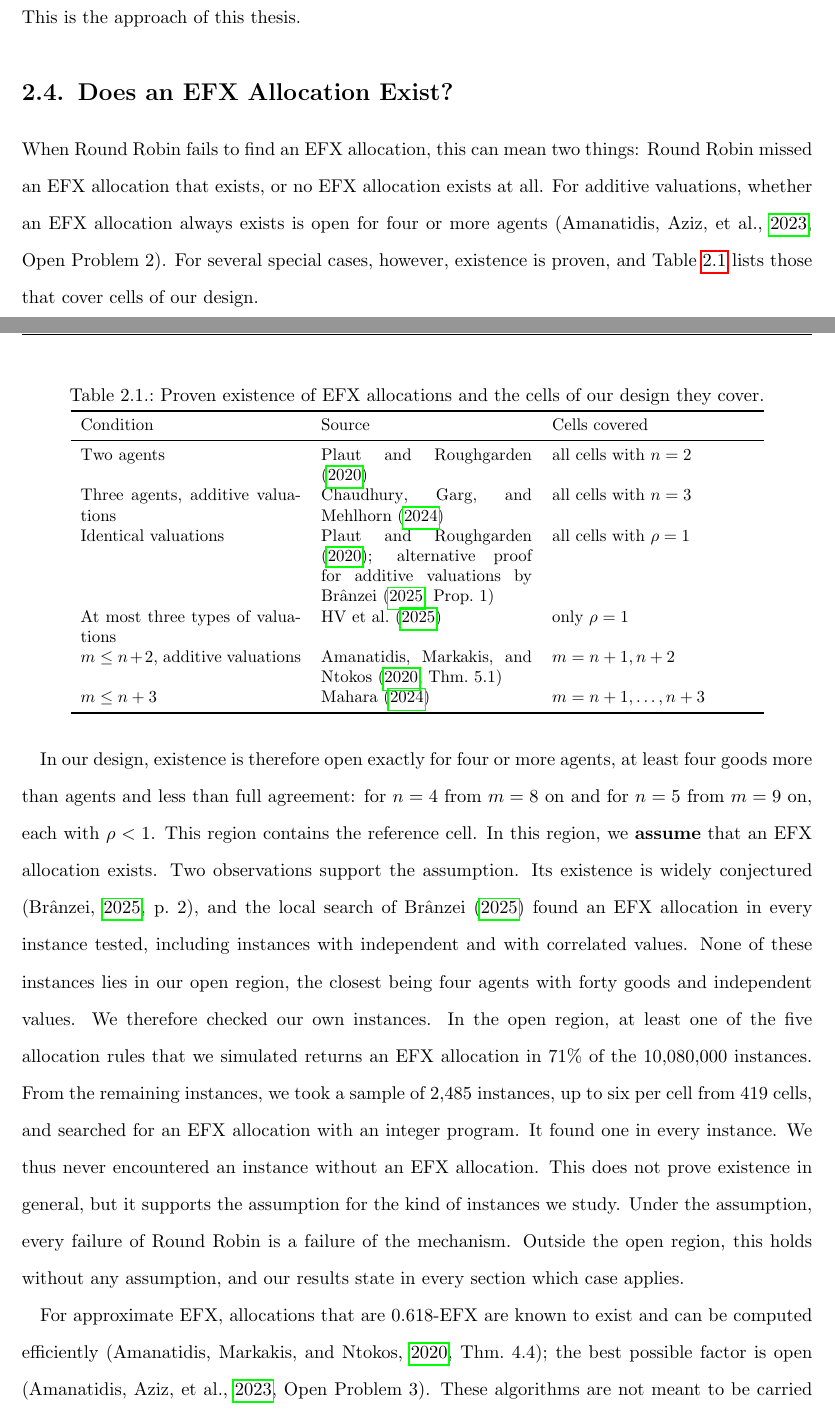
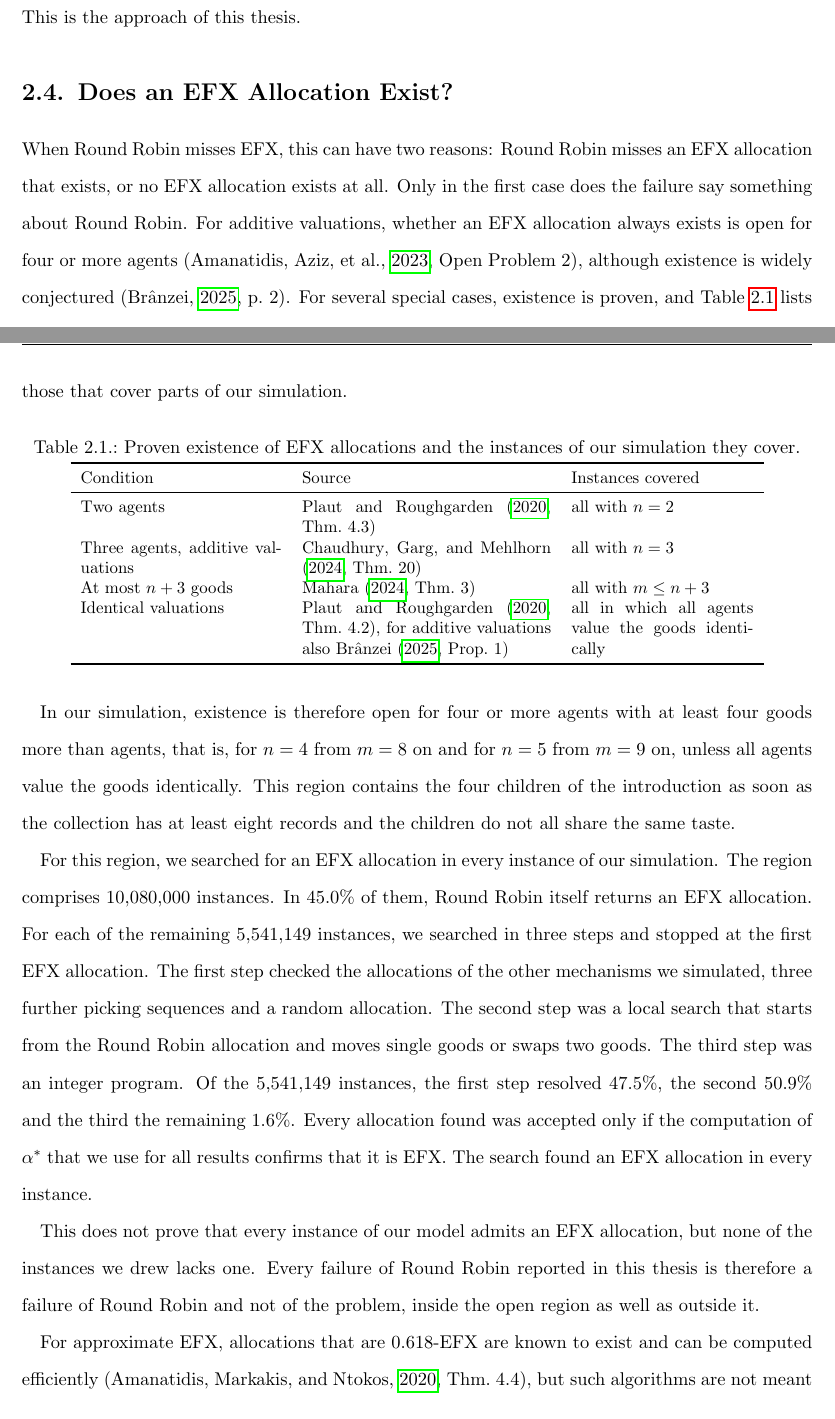
Before and after one commit to francisco-waggershauser/Bachelor_Thesis, a LaTeX thesis (main.tex, which reads chapters/02_background.tex): two parts of pages 17 and 18 of 64, joined at a grey line, cut so that both start at the same text. Compiled offline with pdfLaTeX.

Commit message:
2.4: existence measured for every instance of the open region (checks A.1 done), table reduced to four rows with sources, no model notation before Chapter 3
Co-Authored-By: Claude Opus 5.5 <noreply@anthropic.com>
Claude-Session: https://claude.ai/code/session_01WL61VnWVanbykuonA939Xe

```diff
--- a/chapters/02_background.tex
+++ b/chapters/02_background.tex
@@ -281,54 +281,55 @@ case analysis therefore says nothing about how well Round Robin approximates EFX
 average case over a distribution of instances is informative. This is the approach of this thesis.
 
 \section{Does an EFX Allocation Exist?}\label{sec:existence}
-%% FUNCTION: Summarises where the literature proves EFX existence and defines the region of our
-%% design where it is open. For that region the section states explicitly that we assume
-%% existence, and why. This tells the reader for every result whether a failure of round robin is
-%% a failure of the mechanism or possibly of the problem itself.
+%% FUNCTION: Answers the question that Section 2.3 raises: when Round Robin misses EFX, is this a
+%% failure of Round Robin or of the problem? Lists where the literature proves EFX existence for
+%% our design and reports that, in the region where existence is open, an EFX allocation was found
+%% for every instance we drew (measured, not proven; checks in the Befundstand, A.1).
 
-When Round Robin fails to find an EFX allocation, this can mean two things: Round Robin missed an
-EFX allocation that exists, or no EFX allocation exists at all. For additive valuations, whether
-an EFX allocation always exists is open for four or more agents
-\parencite[Open Problem~2]{amanatidis2023survey}. For several special cases, however, existence
-is proven, and Table~\ref{tab:existence} lists those that cover cells of our design.
+When Round Robin misses EFX, this can have two reasons: Round Robin misses an EFX allocation that
+exists, or no EFX allocation exists at all. Only in the first case does the failure say something
+about Round Robin. For additive valuations, whether an EFX allocation always exists is open for
+four or more agents \parencite[Open Problem~2]{amanatidis2023survey}, although existence is widely
+conjectured \parencite[p.~2]{branzei2025}. For several special cases, existence is proven, and
+Table~\ref{tab:existence} lists those that cover parts of our simulation.
 
 \begin{table}[ht]
   \centering
-  \caption{Proven existence of EFX allocations and the cells of our design they cover.}
+  \caption{Proven existence of EFX allocations and the instances of our simulation they cover.}
   \label{tab:existence}
   \small
-  \begin{tabular}{p{4.6cm}p{4.4cm}p{4.2cm}}
+  \begin{tabular}{p{4.2cm}p{5.2cm}p{3.8cm}}
     \toprule
-    Condition & Source & Cells covered \\
+    Condition & Source & Instances covered \\
     \midrule
-    Two agents & \textcite{plaut2020} & all cells with $n=2$ \\
-    Three agents, additive valuations & \textcite{chaudhury2024} & all cells with $n=3$ \\
-    Identical valuations & \textcite{plaut2020}; alternative proof for additive valuations by \textcite[Prop.~1]{branzei2025} & all cells with $\rho=1$ \\
-    At most three types of valuations & \textcite{hv2025} & only $\rho=1$ \\
-    $m\leq n+2$, additive valuations & \textcite[Thm.~5.1]{amanatidis2020multiple} & $m=n+1,n+2$ \\
-    $m\leq n+3$ & \textcite{mahara2024general} & $m=n+1,\dots,n+3$ \\
+    Two agents & \textcite[Thm.~4.3]{plaut2020} & all with $n=2$ \\
+    Three agents, additive valuations & \textcite[Thm.~20]{chaudhury2024} & all with $n=3$ \\
+    At most $n+3$ goods & \textcite[Thm.~3]{mahara2024general} & all with $m\leq n+3$ \\
+    Identical valuations & \textcite[Thm.~4.2]{plaut2020}, for additive valuations also
+      \textcite[Prop.~1]{branzei2025} & all in which all agents value the goods identically \\
     \bottomrule
   \end{tabular}
 \end{table}
 
-In our design, existence is therefore open exactly for four or more agents, at least four goods
-more than agents and less than full agreement: for $n=4$ from $m=8$ on and for $n=5$ from $m=9$
-on, each with $\rho<1$. This region contains the reference cell. In this region, we
-\textbf{assume} that an EFX allocation exists. Two observations support the assumption. Its
-existence is widely conjectured \parencite[p.~2]{branzei2025}, and the local search of
-\textcite{branzei2025} found an EFX allocation in every instance tested, including instances with
-independent and with correlated values. None of these instances lies in our open region, the
-closest being four agents with forty goods and independent values. We therefore checked our own
-instances. In the open region, at least one of the five allocation rules that we simulated returns
-an EFX allocation in $71\%$ of the $10{,}080{,}000$ instances. From the remaining instances, we
-took a sample of $2{,}485$ instances, up to six per cell from $419$ cells, and searched for an EFX
-allocation with an integer program. It found one in every instance. We thus never encountered an
-instance without an EFX allocation. This does not prove existence in general, but it supports the
-assumption for the kind of instances we study. Under the assumption, every failure of
-Round Robin is a failure of the mechanism. Outside the open region, this holds without any
-assumption, and our results state in every section which case applies.
+In our simulation, existence is therefore open for four or more agents with at least four goods more
+than agents, that is, for $n=4$ from $m=8$ on and for $n=5$ from $m=9$ on, unless all agents value
+the goods identically. This region contains the four children of the introduction as soon as the
+collection has at least eight records and the children do not all share the same taste.
+
+For this region, we searched for an EFX allocation in every instance of our simulation. The region
+comprises $10{,}080{,}000$ instances. In $45.0\%$ of them, Round Robin itself
+returns an EFX allocation. For each of the remaining $5{,}541{,}149$ instances, we searched in three
+steps and stopped at the first EFX allocation. The first step checked the allocations of the other
+mechanisms we simulated, three further picking sequences and a random allocation. The second step was
+a local search that starts from the Round Robin allocation and moves single goods or swaps two goods.
+The third step was an integer program. Of the $5{,}541{,}149$ instances, the first step resolved
+$47.5\%$, the second $50.9\%$ and the third the remaining $1.6\%$. Every allocation found was accepted only if the computation of $\astar$ that we
+use for all results confirms that it is EFX. The search found an EFX allocation in every instance.
+
+This does not prove that every instance of our model admits an EFX allocation, but none of the
+instances we drew lacks one. Every failure of Round Robin reported in this thesis is therefore a
+failure of Round Robin and not of the problem, inside the open region as well as outside it.
 
 For approximate EFX, allocations that are $0.618$-EFX are known to exist and can be computed
-efficiently \parencite[Thm.~4.4]{amanatidis2020multiple}; the best possible factor is open
-\parencite[Open Problem~3]{amanatidis2023survey}. These algorithms are not meant to be carried
-out by hand, which is the setting that motivates this thesis.
+efficiently \parencite[Thm.~4.4]{amanatidis2020multiple}, but such algorithms are not meant to be
+carried out by hand, which is the setting that motivates this thesis.
```
